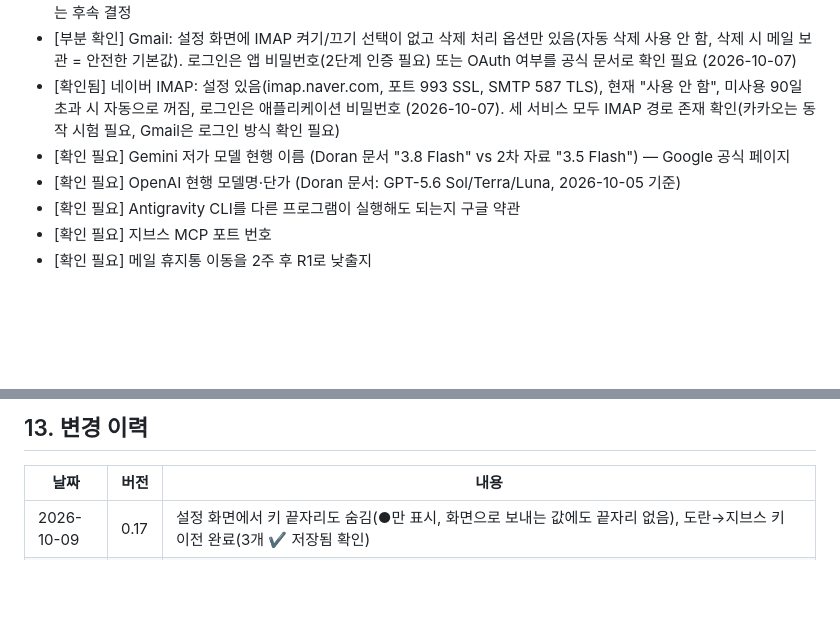
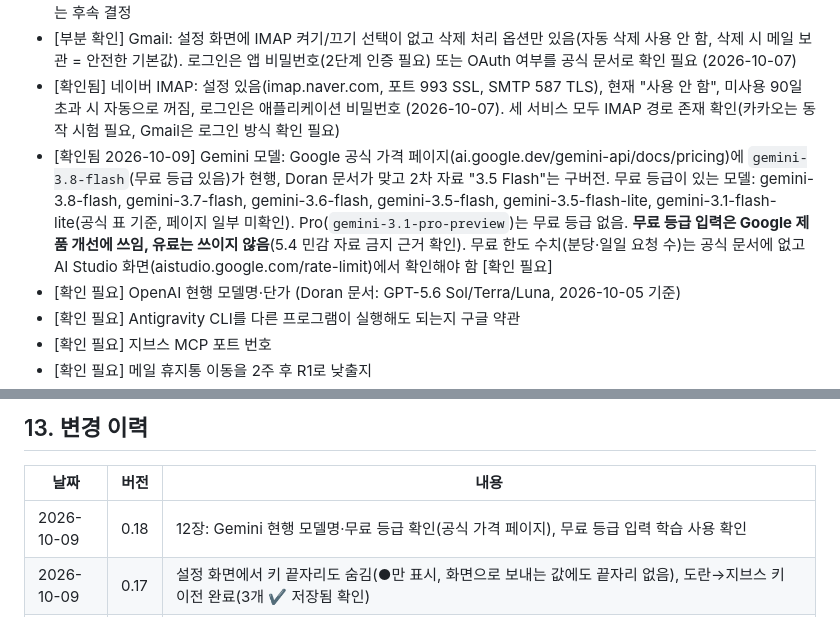
Before and after one commit to IamHyeoncheol/jeeves-app, a Markdown page: 02_지브스_개발기준서.md, 2 parts joined by grey strips. Rendered like a GitHub page; blank space fills up the shorter version.

Commit message:
기준서 12장: Gemini 현행 모델명·무료 등급 공식 확인 (0.18)
Co-Authored-By: Claude Sonnet 5.5 <noreply@anthropic.com>
Claude-Session: https://claude.ai/code/session_01HHFgCQPeuw7EzghkahgvY2

```diff
--- a/02_지브스_개발기준서.md
+++ b/02_지브스_개발기준서.md
@@ -291,7 +291,7 @@ docs/          이 기준서의 사본 (소스 zip에 함께 포함)
 - [확인됨] Gmail 로그인: 앱 비밀번호는 2단계 인증 계정에서 가능하나 구글이 "권장하지 않음, 'Google로 로그인(OAuth)' 사용"이라 안내 (support.google.com/mail/answer/185833, 2026-10-07 확인). 앱 비밀번호로 먼저 시험하고 OAuth는 후속 결정
 - [부분 확인] Gmail: 설정 화면에 IMAP 켜기/끄기 선택이 없고 삭제 처리 옵션만 있음(자동 삭제 사용 안 함, 삭제 시 메일 보관 = 안전한 기본값). 로그인은 앱 비밀번호(2단계 인증 필요) 또는 OAuth 여부를 공식 문서로 확인 필요 (2026-10-07)
 - [확인됨] 네이버 IMAP: 설정 있음(imap.naver.com, 포트 993 SSL, SMTP 587 TLS), 현재 "사용 안 함", 미사용 90일 초과 시 자동으로 꺼짐, 로그인은 애플리케이션 비밀번호 (2026-10-07). 세 서비스 모두 IMAP 경로 존재 확인(카카오는 동작 시험 필요, Gmail은 로그인 방식 확인 필요)
-- [확인 필요] Gemini 저가 모델 현행 이름 (Doran 문서 "3.8 Flash" vs 2차 자료 "3.5 Flash") — Google 공식 페이지
+- [확인됨 2026-10-09] Gemini 모델: Google 공식 가격 페이지(ai.google.dev/gemini-api/docs/pricing)에 `gemini-3.8-flash`(무료 등급 있음)가 현행, Doran 문서가 맞고 2차 자료 "3.5 Flash"는 구버전. 무료 등급이 있는 모델: gemini-3.8-flash, gemini-3.7-flash, gemini-3.6-flash, gemini-3.5-flash, gemini-3.5-flash-lite, gemini-3.1-flash-lite(공식 표 기준, 페이지 일부 미확인). Pro(`gemini-3.1-pro-preview`)는 무료 등급 없음. **무료 등급 입력은 Google 제품 개선에 쓰임, 유료는 쓰이지 않음**(5.4 민감 자료 금지 근거 확인). 무료 한도 수치(분당·일일 요청 수)는 공식 문서에 없고 AI Studio 화면(aistudio.google.com/rate-limit)에서 확인해야 함 [확인 필요]
 - [확인 필요] OpenAI 현행 모델명·단가 (Doran 문서: GPT-5.6 Sol/Terra/Luna, 2026-10-05 기준)
 - [확인 필요] Antigravity CLI를 다른 프로그램이 실행해도 되는지 구글 약관
 - [확인 필요] 지브스 MCP 포트 번호
@@ -307,6 +307,7 @@ docs/          이 기준서의 사본 (소스 zip에 함께 포함)
 
 | 날짜 | 버전 | 내용 |
 |---|---|---|
+| 2026-10-09 | 0.18 | 12장: Gemini 현행 모델명·무료 등급 확인(공식 가격 페이지), 무료 등급 입력 학습 사용 확인 |
 | 2026-10-09 | 0.17 | 설정 화면에서 키 끝자리도 숨김(●만 표시, 화면으로 보내는 값에도 끝자리 없음), 도란→지브스 키 이전 완료(3개 ✔ 저장됨 확인) |
 | 2026-10-09 | 0.16 | 설정 화면 키 입력칸 개선: 저장된 키는 ●●●●●●●●●●+끝4자리와 '✔ 저장됨'(녹색 테두리), 비어 있으면 '미입력' 표시. 가린 값(●·••••) 그대로 저장해도 기존 키 유지(시험 추가, 단위 61→62건). 도란→지브스 키는 암호 열쇠가 폴더별이라 자동 이전 불가(별도 이전 필요) |
 | 2026-10-09 | 0.15 | 지브스 실행 아이콘 추가: 새 앱 아이콘(`build/icon.ico·png`), 실행 파일 `Jeeves.vbs`(폴더 위치 기준으로 `electron.exe`와 `jeeves-app` 실행), 바탕화면 바로가기 |
```
